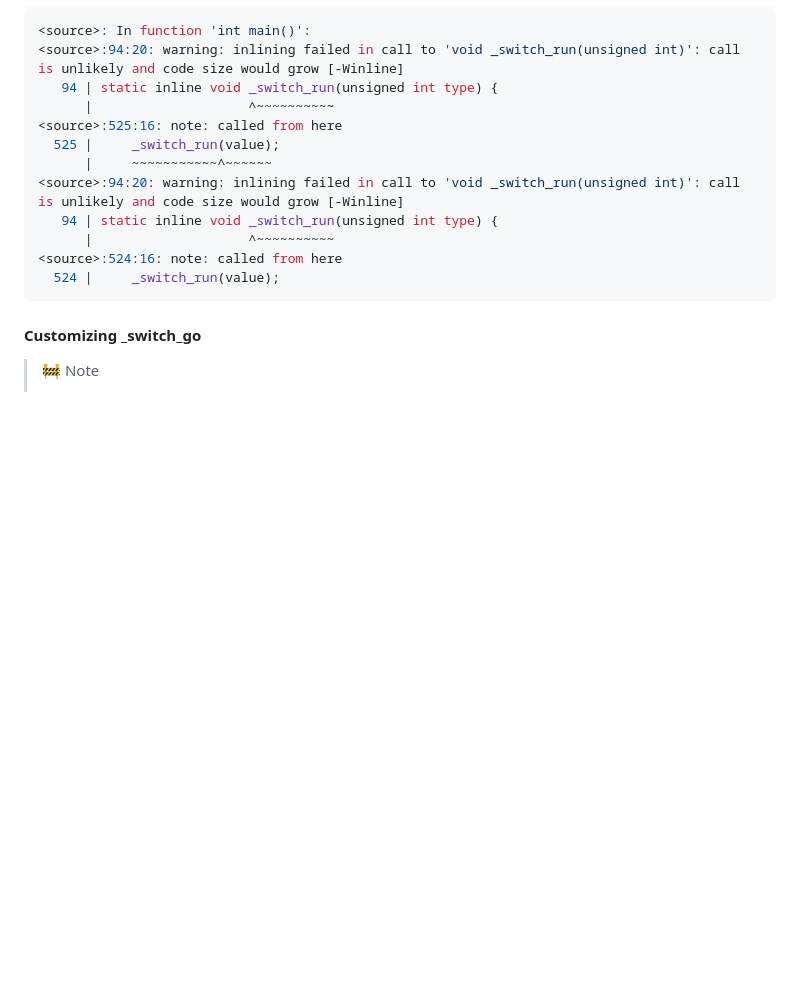
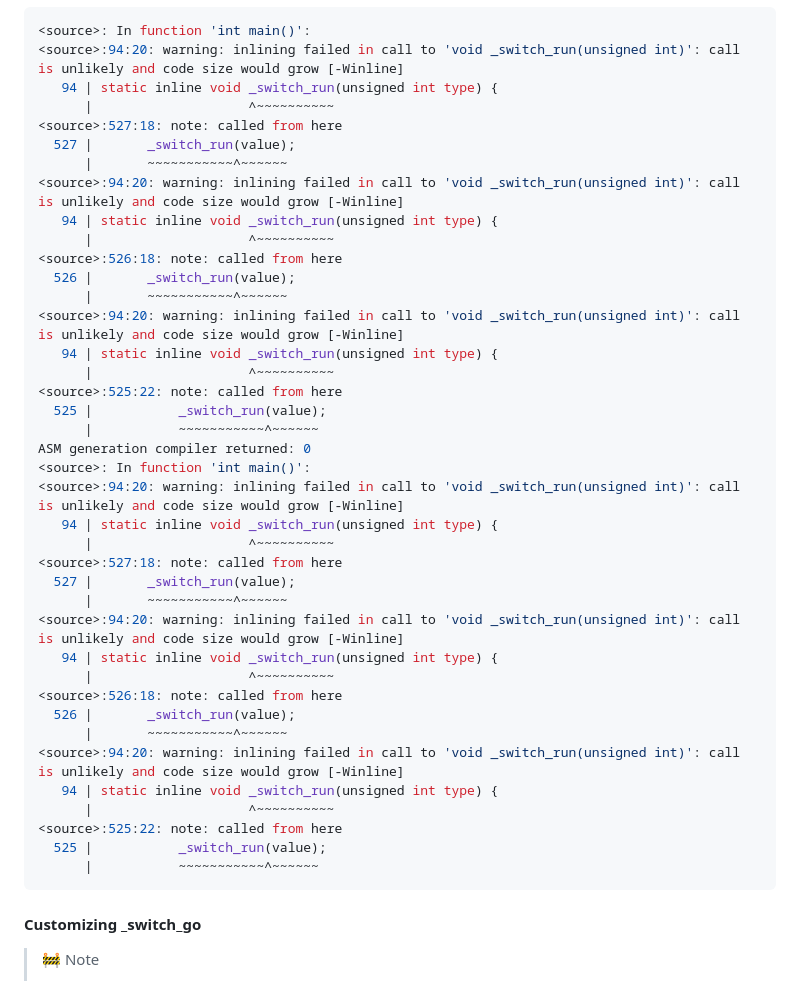
Before and after one commit to BeAllAround/S2S-Compilers-Blog-Series-Public, a Markdown page: Understanding Switch Case Statements/README.md, the part around the change. GitHub-like rendering; blank space fills up the shorter version.

````diff
--- a/Understanding Switch Case Statements/README.md
+++ b/Understanding Switch Case Statements/README.md
@@ -2644,17 +2644,42 @@ Compiler output with `-Winline`:
 <source>:94:20: warning: inlining failed in call to 'void _switch_run(unsigned int)': call is unlikely and code size would grow [-Winline]
    94 | static inline void _switch_run(unsigned int type) {
       |                    ^~~~~~~~~~~
-<source>:525:16: note: called from here
-  525 |     _switch_run(value);
-      |     ~~~~~~~~~~~^~~~~~~
+<source>:527:18: note: called from here
+  527 |       _switch_run(value);
+      |       ~~~~~~~~~~~^~~~~~~
 <source>:94:20: warning: inlining failed in call to 'void _switch_run(unsigned int)': call is unlikely and code size would grow [-Winline]
    94 | static inline void _switch_run(unsigned int type) {
       |                    ^~~~~~~~~~~
-<source>:524:16: note: called from here
-  524 |     _switch_run(value);
-```
-
-
+<source>:526:18: note: called from here
+  526 |       _switch_run(value);
+      |       ~~~~~~~~~~~^~~~~~~
+<source>:94:20: warning: inlining failed in call to 'void _switch_run(unsigned int)': call is unlikely and code size would grow [-Winline]
+   94 | static inline void _switch_run(unsigned int type) {
+      |                    ^~~~~~~~~~~
+<source>:525:22: note: called from here
+  525 |           _switch_run(value);
+      |           ~~~~~~~~~~~^~~~~~~
+ASM generation compiler returned: 0
+<source>: In function 'int main()':
+<source>:94:20: warning: inlining failed in call to 'void _switch_run(unsigned int)': call is unlikely and code size would grow [-Winline]
+   94 | static inline void _switch_run(unsigned int type) {
+      |                    ^~~~~~~~~~~
+<source>:527:18: note: called from here
+  527 |       _switch_run(value);
+      |       ~~~~~~~~~~~^~~~~~~
+<source>:94:20: warning: inlining failed in call to 'void _switch_run(unsigned int)': call is unlikely and code size would grow [-Winline]
+   94 | static inline void _switch_run(unsigned int type) {
+      |                    ^~~~~~~~~~~
+<source>:526:18: note: called from here
+  526 |       _switch_run(value);
+      |       ~~~~~~~~~~~^~~~~~~
+<source>:94:20: warning: inlining failed in call to 'void _switch_run(unsigned int)': call is unlikely and code size would grow [-Winline]
+   94 | static inline void _switch_run(unsigned int type) {
+      |                    ^~~~~~~~~~~
+<source>:525:22: note: called from here
+  525 |           _switch_run(value);
+      |           ~~~~~~~~~~~^~~~~~~
+```
 
 
 
````
